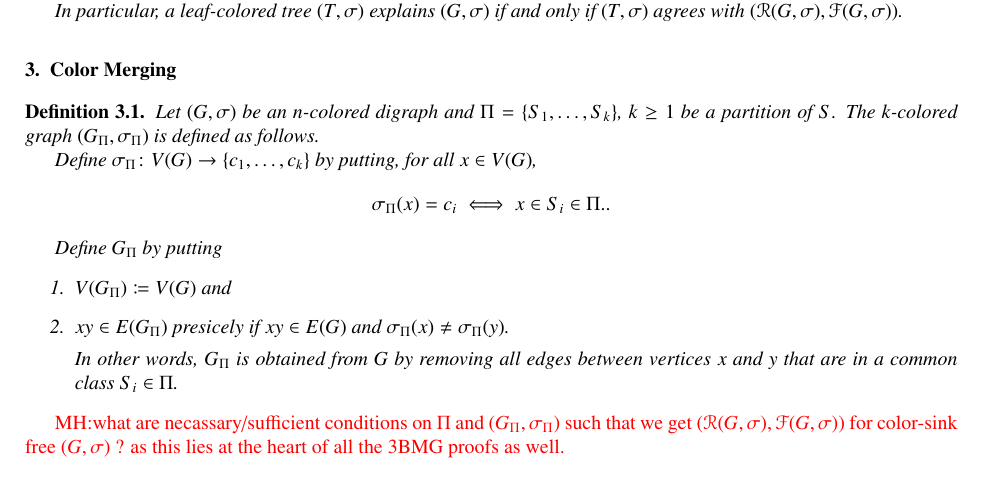
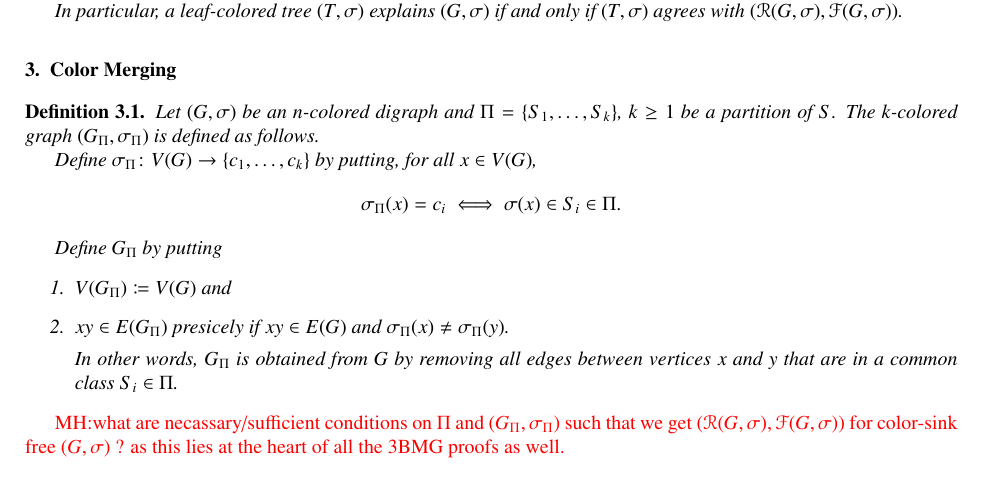
Before and after one commit to ackorchmaros/3BMG-color-merging, a LaTeX paper (nBMG-colormerge.tex): part of page 2 of 2, cut so that both start at the same text. Compiled offline with pdfLaTeX.

Commit message:
unified def

```diff
--- a/nBMG-colormerge.tex
+++ b/nBMG-colormerge.tex
@@ -293,7 +293,7 @@ Let $(G,\sigma)$ be a vertex-colored digraph. Then the set of
 
 
 	Define $\sigma_{\Pi}\colon V(G) \to \{c_1,\dots,c_k\}$ by putting, for all $x\in V(G)$,
-    \[\sigma_{\Pi}(x)=c_i \iff x\in S_i\in \Pi..\]
+    \[\sigma_{\Pi}(x)=c_i \iff \sigma(x)\in S_i\in \Pi.\]
 
     Define  $G_{\Pi}$ by putting
 	\begin{enumerate}
```
